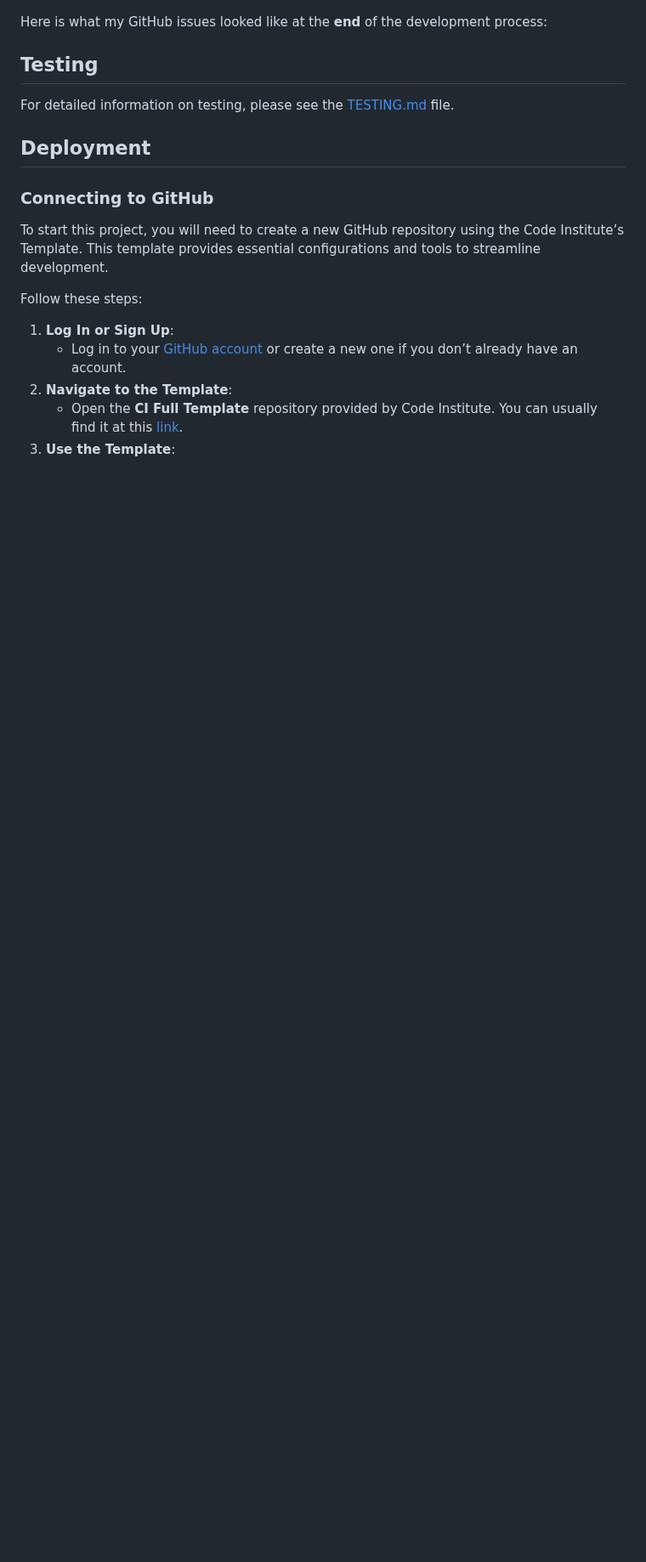
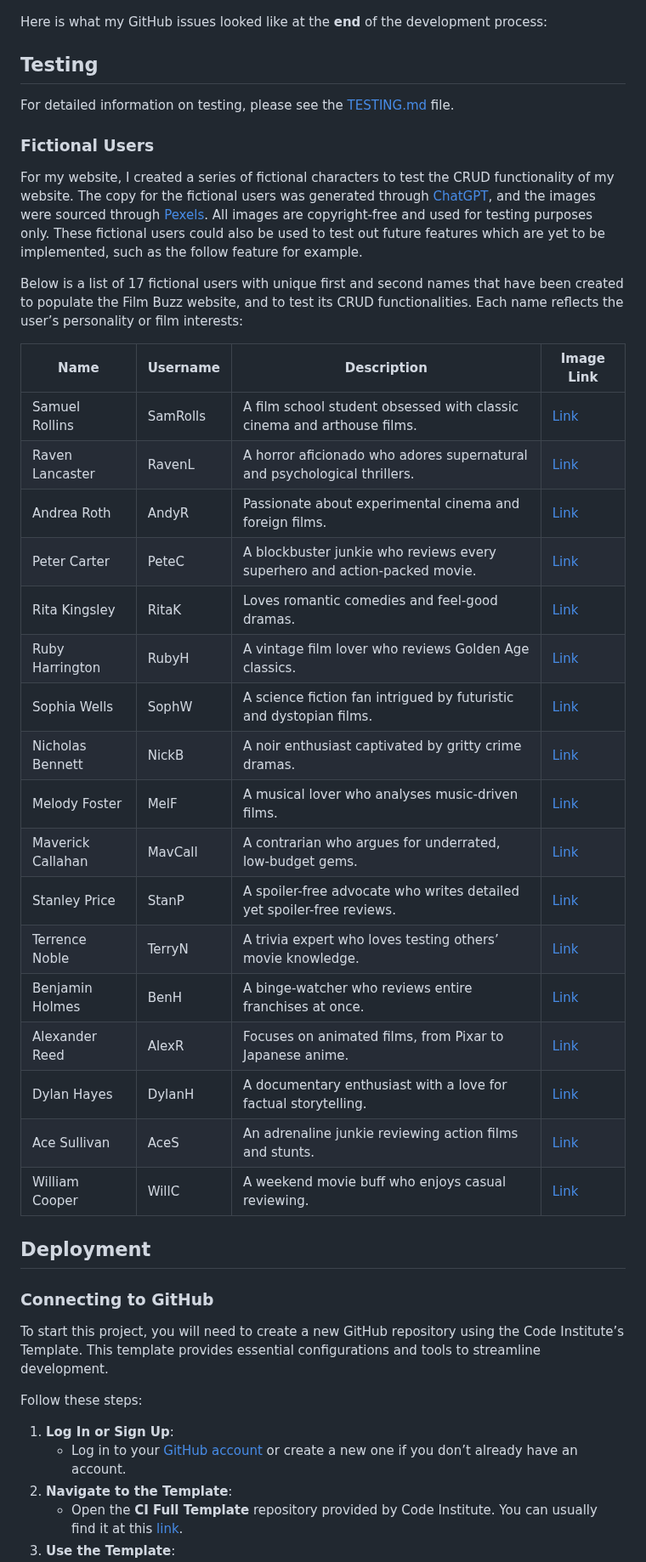
Before and after one commit to raycarter23/film-buzz, a Markdown page: README.md, the part around one of its changes. Shown at 85% size. Rendered like a GitHub page; blank space fills up the shorter version.

Commit message:
docs: add fictional users section in ReadMe

```diff
--- a/README.md
+++ b/README.md
@@ -465,6 +466,33 @@ Here is what my GitHub issues looked like at the **end** of the development proc
 
 For detailed information on testing, please see the [TESTING.md](https://github.com/raycarter23/film-buzz/blob/main/TESTING.md) file.
 
+### Fictional Users
+
+For my website, I created a series of fictional characters to test the CRUD functionality of my website. The copy for the fictional users was generated through [ChatGPT](https://openai.com/index/chatgpt/), and the images were sourced through [Pexels](https://www.pexels.com/). All images are copyright-free and used for testing purposes only. These fictional users could also be used to test out future features which are yet to be implemented, such as the follow feature for example.
+
+Below is a list of 17 fictional users with unique first and second names that have been created to populate the Film Buzz website, and to test its CRUD functionalities. Each name reflects the user’s personality or film interests:
+
+| Name               | Username  | Description                                                  | Image Link                                                                                                                                           |
+|--------------------|-----------|--------------------------------------------------------------|-------------------------------------------------------------------------------------------------------------------------------------------------------|
+| Samuel Rollins     | SamRolls  | A film school student obsessed with classic cinema and arthouse films. | [Link](https://www.pexels.com/photo/man-on-gray-shirt-portrait-91227/)                                                                                |
+| Raven Lancaster    | RavenL    | A horror aficionado who adores supernatural and psychological thrillers. | [Link](https://www.pexels.com/photo/woman-face-157661/)                                                                                              |
+| Andrea Roth        | AndyR     | Passionate about experimental cinema and foreign films.                 | [Link](https://www.pexels.com/photo/woman-wearing-orange-sweater-2613260/)                                                                           |
+| Peter Carter       | PeteC     | A blockbuster junkie who reviews every superhero and action-packed movie. | [Link](https://www.pexels.com/search/portrait%20man/)                                                                                               |
+| Rita Kingsley      | RitaK     | Loves romantic comedies and feel-good dramas.                          | [Link](https://www.pexels.com/photo/woman-wearing-coat-762020/)                                                                                      |
+| Ruby Harrington    | RubyH     | A vintage film lover who reviews Golden Age classics.                  | [Link](https://www.pexels.com/photo/young-woman-posing-against-stone-wall-in-sunlight-29715937/)                                                     |
+| Sophia Wells       | SophW     | A science fiction fan intrigued by futuristic and dystopian films.     | [Link](https://www.pexels.com/photo/a-woman-in-green-knit-sweater-7929741/)                                                                          |
+| Nicholas Bennett   | NickB     | A noir enthusiast captivated by gritty crime dramas.                   | [Link](https://www.pexels.com/search/portrait%20man/)                                                                                               |
+| Melody Foster      | MelF      | A musical lover who analyses music-driven films.                       | [Link](https://www.pexels.com/photo/smiling-woman-sitting-on-road-1966002/)                                                                          |
+| Maverick Callahan  | MavCall   | A contrarian who argues for underrated, low-budget gems.               | [Link](https://www.pexels.com/search/portrait%20man/)                                                                                               |
+| Stanley Price      | StanP     | A spoiler-free advocate who writes detailed yet spoiler-free reviews.  | [Link](https://www.pexels.com/search/portrait%20man/)                                                                                               |
+| Terrence Noble     | TerryN    | A trivia expert who loves testing others’ movie knowledge.             | [Link](https://www.pexels.com/search/portrait%20man/)                                                                                               |
+| Benjamin Holmes    | BenH      | A binge-watcher who reviews entire franchises at once.                 | [Link](https://www.pexels.com/search/portrait%20man/)                                                                                               |
+| Alexander Reed     | AlexR     | Focuses on animated films, from Pixar to Japanese anime.               | [Link](https://www.pexels.com/photo/young-barista-in-coffee-shop-work-environment-29647355/)                                                        |
+| Dylan Hayes        | DylanH    | A documentary enthusiast with a love for factual storytelling.         | [Link](https://www.pexels.com/photo/stylish-man-with-sunglasses-in-buenos-aires-29641946/)                                                          |
+| Ace Sullivan       | AceS      | An adrenaline junkie reviewing action films and stunts.                | [Link](https://www.pexels.com/search/smiling%20guy/)                                                                                                |
+| William Cooper     | WillC     | A weekend movie buff who enjoys casual reviewing.                      | [Link](https://www.pexels.com/search/portrait%20man/)                                                                                               |
+
+
 ## Deployment
 
 ### Connecting to GitHub
```
Also changed, not shown: other parts of README.md (+1 -0 lines).
